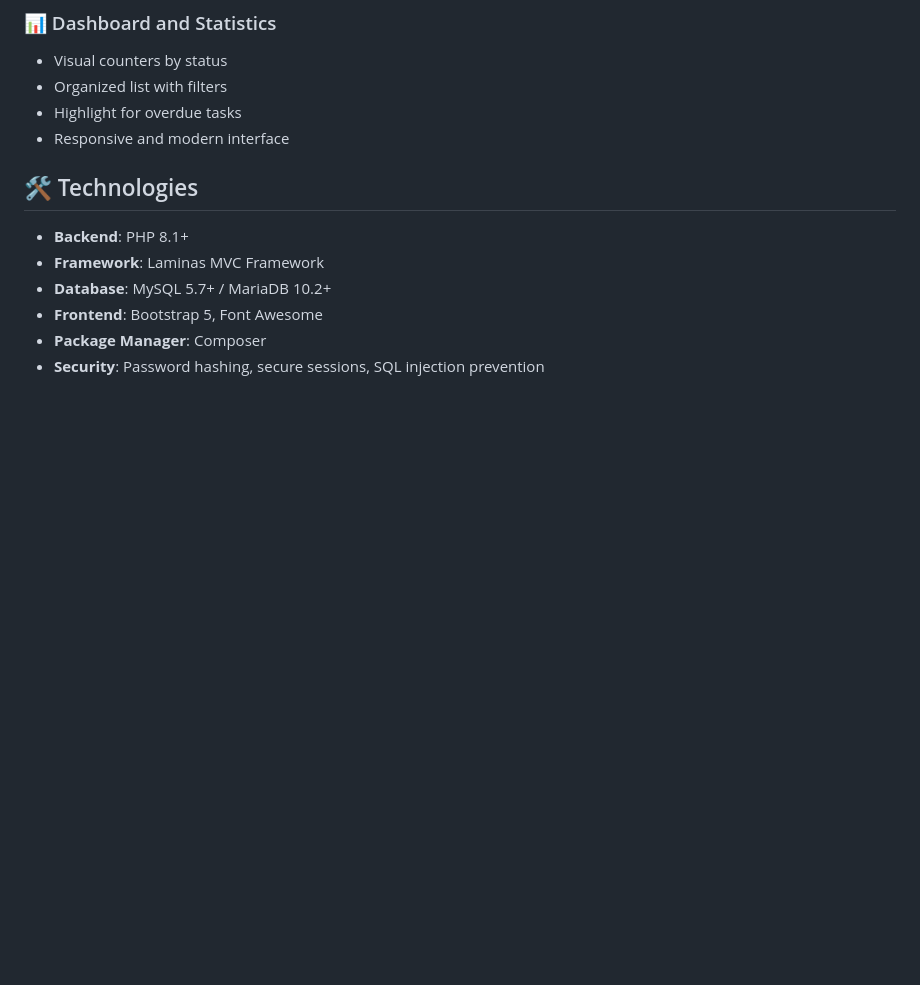
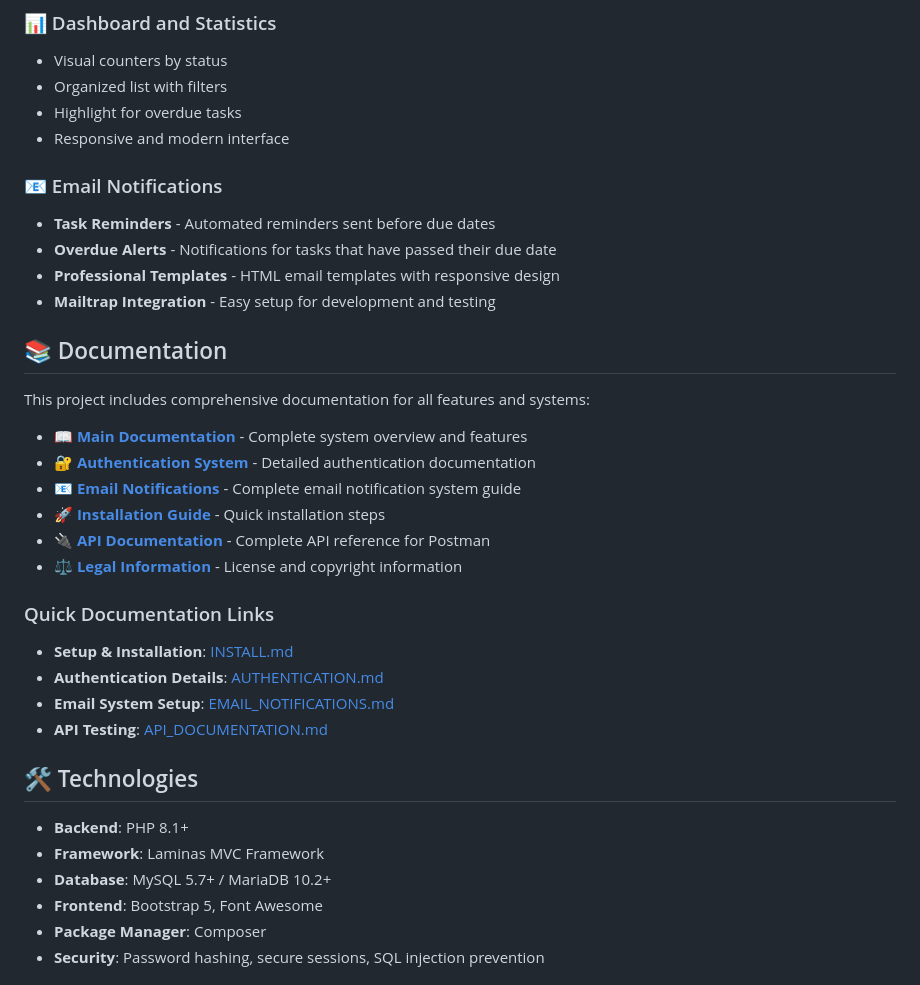
Before and after one commit to leojkonko/task_manager, a Markdown page: README.md, the part around the change. Rendered like a GitHub page; blank space fills up the shorter version.

Commit message:
update documentation

```diff
--- a/README.md
+++ b/README.md
@@ -30,6 +30,29 @@ A complete task management system developed with PHP, MySQL and Laminas Framewor
 - Organized list with filters
 - Highlight for overdue tasks
 - Responsive and modern interface
+
+### 📧 Email Notifications
+- **Task Reminders** - Automated reminders sent before due dates
+- **Overdue Alerts** - Notifications for tasks that have passed their due date
+- **Professional Templates** - HTML email templates with responsive design
+- **Mailtrap Integration** - Easy setup for development and testing
+
+## 📚 Documentation
+
+This project includes comprehensive documentation for all features and systems:
+
+- **[📖 Main Documentation](documentations/README.md)** - Complete system overview and features
+- **[🔐 Authentication System](documentations/authentication/AUTHENTICATION.md)** - Detailed authentication documentation
+- **[📧 Email Notifications](documentations/EMAIL_NOTIFICATIONS.md)** - Complete email notification system guide
+- **[🚀 Installation Guide](documentations/installation/INSTALL.md)** - Quick installation steps
+- **[🔌 API Documentation](documentations/api/API_DOCUMENTATION.md)** - Complete API reference for Postman
+- **[⚖️ Legal Information](documentations/legal/)** - License and copyright information
+
+### Quick Documentation Links
+- **Setup & Installation**: [INSTALL.md](documentations/installation/INSTALL.md)
+- **Authentication Details**: [AUTHENTICATION.md](documentations/authentication/AUTHENTICATION.md)
+- **Email System Setup**: [EMAIL_NOTIFICATIONS.md](documentations/EMAIL_NOTIFICATIONS.md)
+- **API Testing**: [API_DOCUMENTATION.md](documentations/api/API_DOCUMENTATION.md)
 
 ## 🛠️ Technologies
 
```
